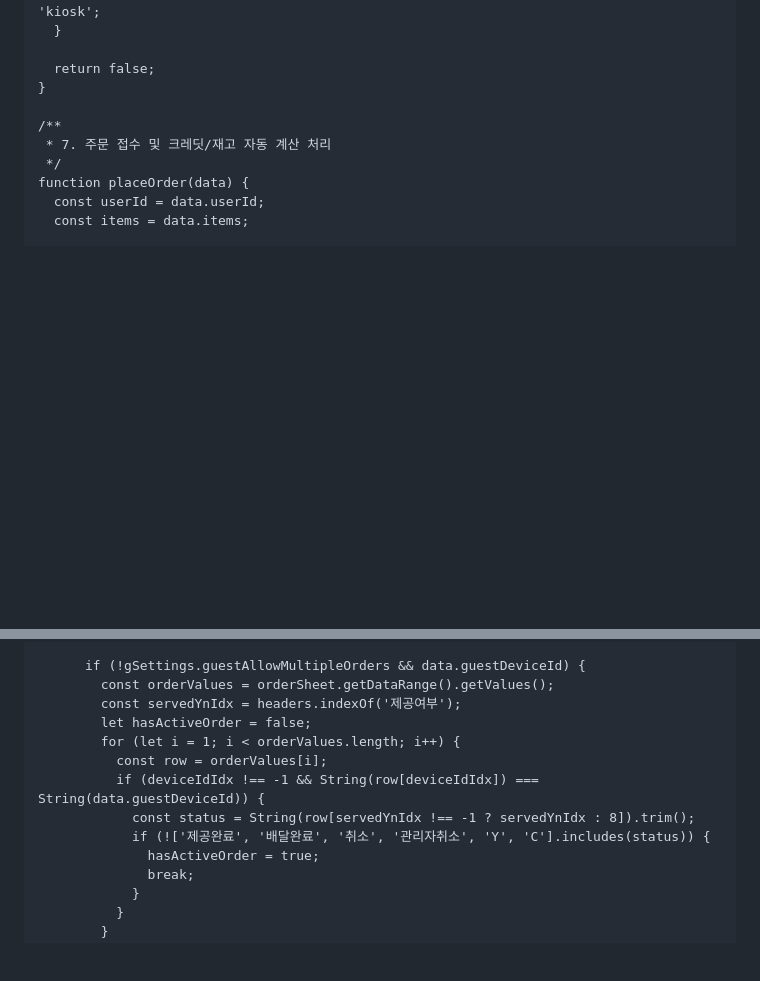
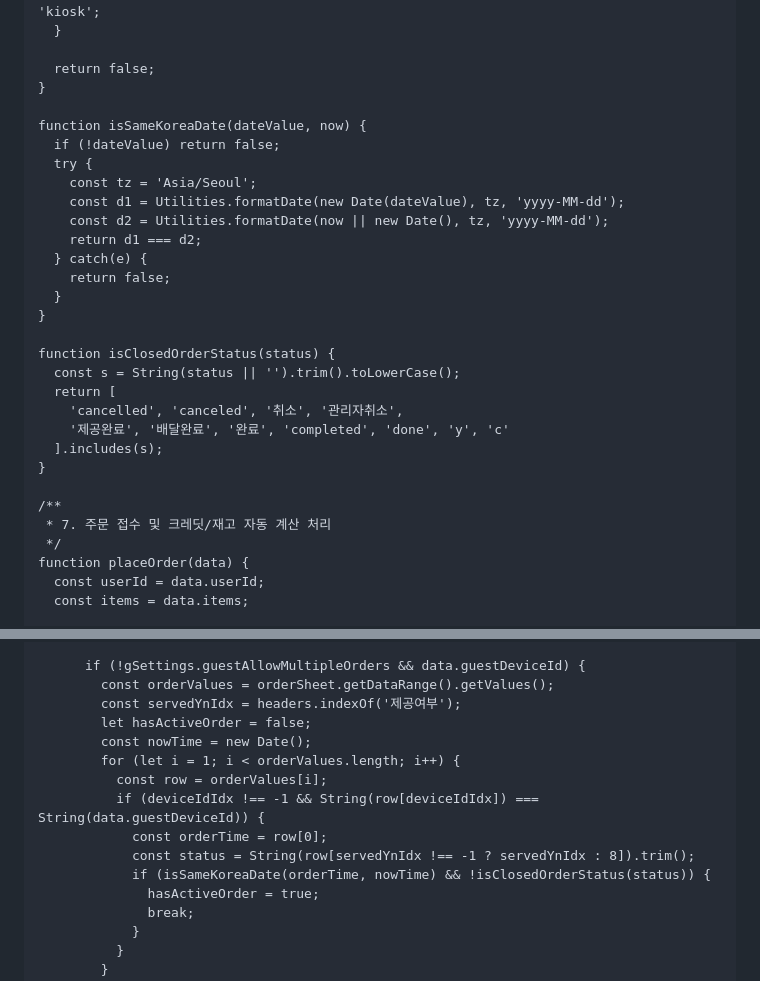
Before and after one commit to cideryman/kiosk-trainer, a Markdown page: google-apps-script.md, 2 parts joined by grey strips. GitHub-like rendering; blank space fills up the shorter version.

Commit message:
게스트 중복 주문 차단 조건 개선

```diff
--- a/google-apps-script.md
+++ b/google-apps-script.md
@@ -365,6 +365,26 @@ function canOrderSnack(snackRow, mode) {
   return false;
 }
 
+function isSameKoreaDate(dateValue, now) {
+  if (!dateValue) return false;
+  try {
+    const tz = 'Asia/Seoul';
+    const d1 = Utilities.formatDate(new Date(dateValue), tz, 'yyyy-MM-dd');
+    const d2 = Utilities.formatDate(now || new Date(), tz, 'yyyy-MM-dd');
+    return d1 === d2;
+  } catch(e) {
+    return false;
+  }
+}
+
+function isClosedOrderStatus(status) {
+  const s = String(status || '').trim().toLowerCase();
+  return [
+    'cancelled', 'canceled', '취소', '관리자취소',
+    '제공완료', '배달완료', '완료', 'completed', 'done', 'y', 'c'
+  ].includes(s);
+}
+
 /**
  * 7. 주문 접수 및 크레딧/재고 자동 계산 처리
  */
@@ -418,11 +438,13 @@ function placeOrder(data) {
         const orderValues = orderSheet.getDataRange().getValues();
         const servedYnIdx = headers.indexOf('제공여부');
         let hasActiveOrder = false;
+        const nowTime = new Date();
         for (let i = 1; i < orderValues.length; i++) {
           const row = orderValues[i];
           if (deviceIdIdx !== -1 && String(row[deviceIdIdx]) === String(data.guestDeviceId)) {
+            const orderTime = row[0];
             const status = String(row[servedYnIdx !== -1 ? servedYnIdx : 8]).trim();
-            if (!['제공완료', '배달완료', '취소', '관리자취소', 'Y', 'C'].includes(status)) {
+            if (isSameKoreaDate(orderTime, nowTime) && !isClosedOrderStatus(status)) {
               hasActiveOrder = true;
               break;
             }
```
